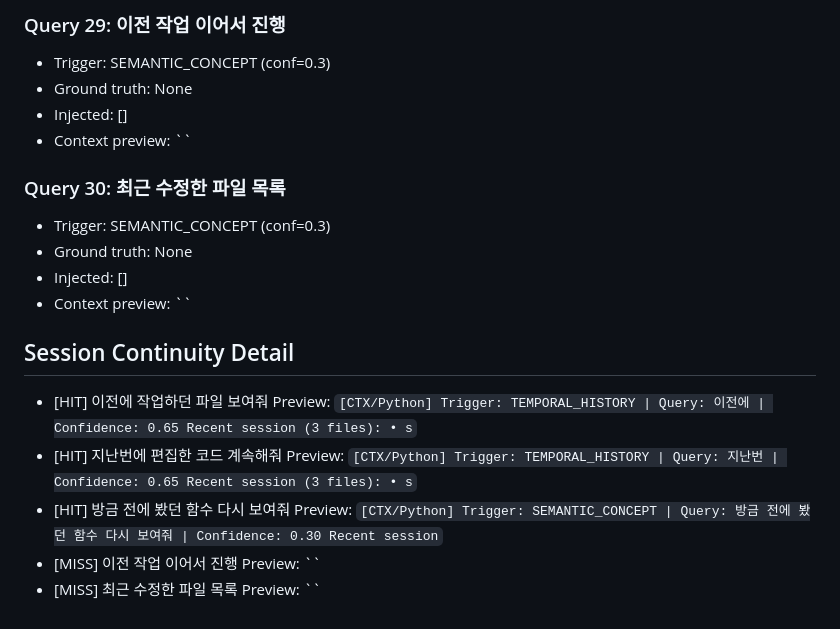
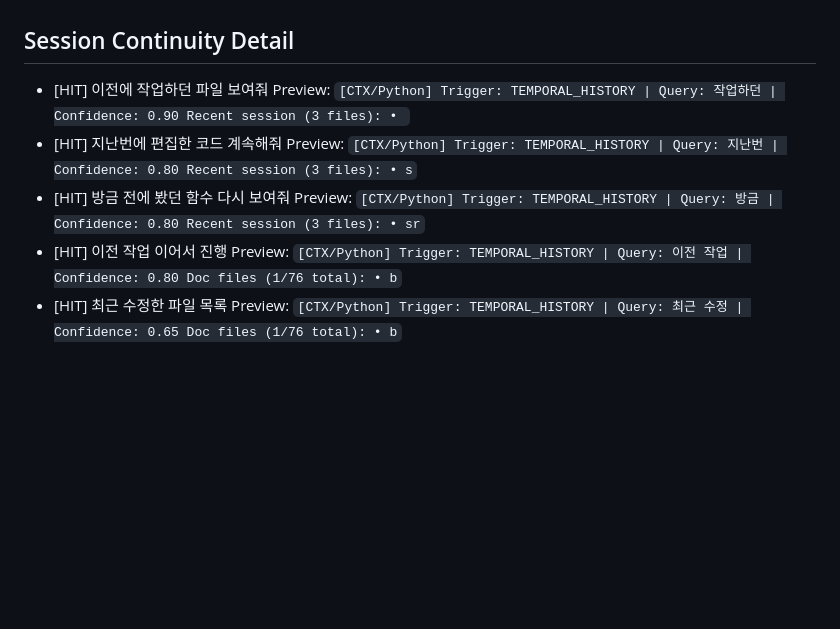
Before and after one commit to jaytoone/CTX, a Markdown page: benchmarks/results/hook_effectiveness_eval.md, the part around one of its changes. Drawn GitHub-style; blank space fills up the shorter version.

```diff
--- a/benchmarks/results/hook_effectiveness_eval.md
+++ b/benchmarks/results/hook_effectiveness_eval.md
@@ -113,33 +91,26 @@ Code files (6/92 total):
 Code files (6/92 total):
 • src/evaluator/benchmark_runner.py `
-
-### Query 29: 이전 작업 이어서 진행
-- Trigger: SEMANTIC_CONCEPT (conf=0.3)
-- Ground truth: None
-- Injected: []
-- Context preview: ``
-
-### Query 30: 최근 수정한 파일 목록
-- Trigger: SEMANTIC_CONCEPT (conf=0.3)
-- Ground truth: None
-- Injected: []
-- Context preview: ``
 
 
 ## Session Continuity Detail
 
 - [HIT] 이전에 작업하던 파일 보여줘
-  Preview: `[CTX/Python] Trigger: TEMPORAL_HISTORY | Query: 이전에 | Confidence: 0.65
+  Preview: `[CTX/Python] Trigger: TEMPORAL_HISTORY | Query: 작업하던 | Confidence: 0.90
 Recent session (3 files):
-• s`
+• `
 - [HIT] 지난번에 편집한 코드 계속해줘
-  Preview: `[CTX/Python] Trigger: TEMPORAL_HISTORY | Query: 지난번 | Confidence: 0.65
+  Preview: `[CTX/Python] Trigger: TEMPORAL_HISTORY | Query: 지난번 | Confidence: 0.80
 Recent session (3 files):
 • s`
 - [HIT] 방금 전에 봤던 함수 다시 보여줘
-  Preview: `[CTX/Python] Trigger: SEMANTIC_CONCEPT | Query: 방금 전에 봤던 함수 다시 보여줘 | Confidence: 0.30
-Recent session`
-- [MISS] 이전 작업 이어서 진행
-  Preview: ``
-- [MISS] 최근 수정한 파일 목록
-  Preview: ``
+  Preview: `[CTX/Python] Trigger: TEMPORAL_HISTORY | Query: 방금 | Confidence: 0.80
+Recent session (3 files):
+• sr`
+- [HIT] 이전 작업 이어서 진행
+  Preview: `[CTX/Python] Trigger: TEMPORAL_HISTORY | Query: 이전 작업 | Confidence: 0.80
+Doc files (1/76 total):
+• b`
+- [HIT] 최근 수정한 파일 목록
+  Preview: `[CTX/Python] Trigger: TEMPORAL_HISTORY | Query: 최근 수정 | Confidence: 0.65
+Doc files (1/76 total):
+• b`
```
Also changed, not shown: other parts of benchmarks/results/hook_effectiveness_eval.md (+50 -72 lines).
